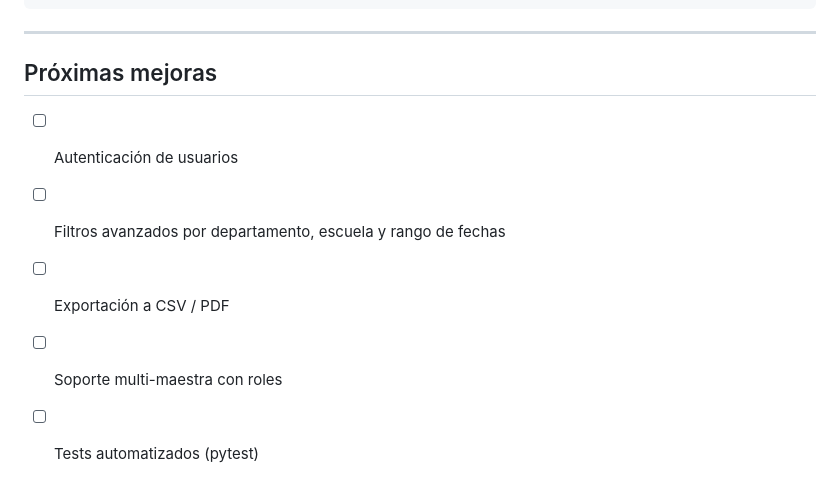
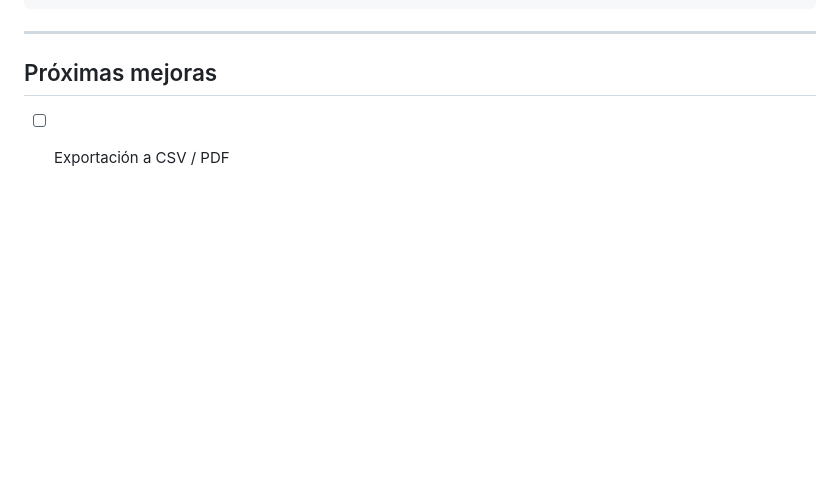
Before and after one commit to Fedejalife99/Gestor-de-anotaciones, a Markdown page: README.md, the part around the change. Drawn GitHub-style; blank space fills up the shorter version.

Commit message:
Actualizacion Readme

```diff
--- a/README.md
+++ b/README.md
@@ -173,8 +173,4 @@ AnotacionDB
 
 ## Próximas mejoras
 
-- [ ] Autenticación de usuarios
-- [ ] Filtros avanzados por departamento, escuela y rango de fechas
 - [ ] Exportación a CSV / PDF
-- [ ] Soporte multi-maestra con roles
-- [ ] Tests automatizados (pytest)
```
